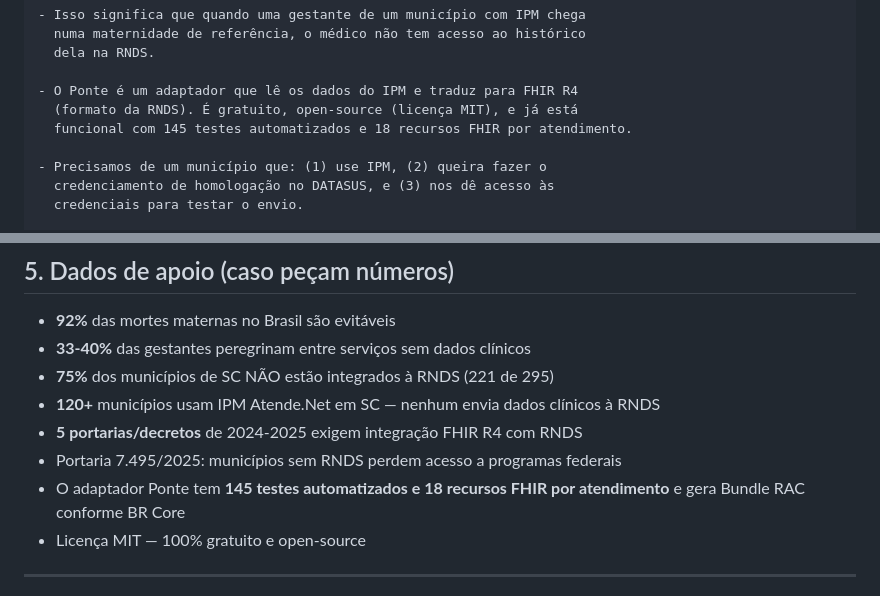
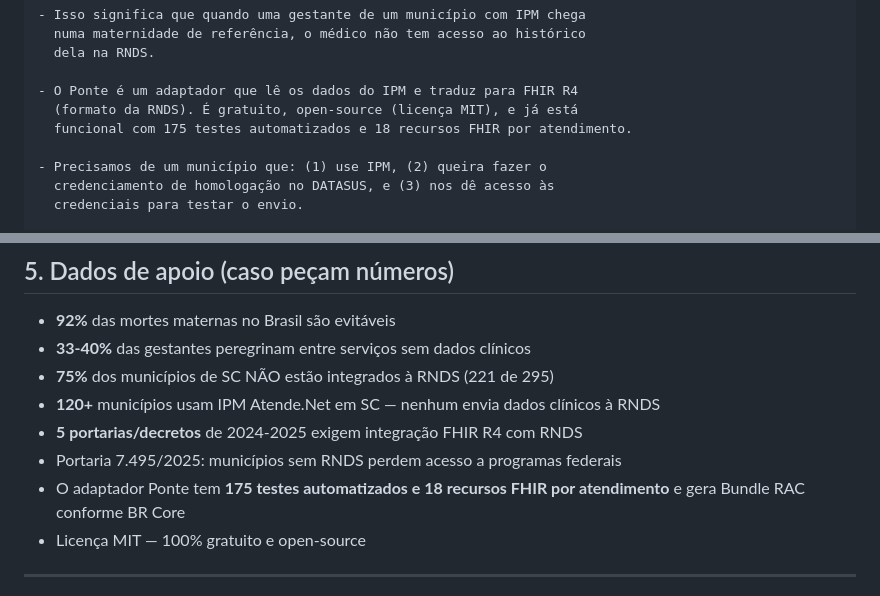
Before and after one commit to Moser007/ponte, a Markdown page: docs/pitch-gisele-cosems.md, 2 parts joined by grey strips. Rendered like a GitHub page.

```diff
--- a/docs/pitch-gisele-cosems.md
+++ b/docs/pitch-gisele-cosems.md
@@ -50,7 +50,7 @@ Claro! Em resumo:
 
 - O Ponte é um adaptador que lê os dados do IPM e traduz para FHIR R4
   (formato da RNDS). É gratuito, open-source (licença MIT), e já está
-  funcional com 145 testes automatizados e 18 recursos FHIR por atendimento.
+  funcional com 175 testes automatizados e 18 recursos FHIR por atendimento.
 
 - Precisamos de um município que: (1) use IPM, (2) queira fazer o
   credenciamento de homologação no DATASUS, e (3) nos dê acesso às
@@ -130,7 +130,7 @@ Posso explicar por ligação. Qual o melhor horário?
 - **120+** municípios usam IPM Atende.Net em SC — nenhum envia dados clínicos à RNDS
 - **5 portarias/decretos** de 2024-2025 exigem integração FHIR R4 com RNDS
 - Portaria 7.495/2025: municípios sem RNDS perdem acesso a programas federais
-- O adaptador Ponte tem **145 testes automatizados e 18 recursos FHIR por atendimento** e gera Bundle RAC conforme BR Core
+- O adaptador Ponte tem **175 testes automatizados e 18 recursos FHIR por atendimento** e gera Bundle RAC conforme BR Core
 - Licença MIT — 100% gratuito e open-source
 
 ---
```
Also changed, not shown: adapter/README.md (+3 -3 lines), docs/ponte-one-pager.md (+1 -1 lines).
